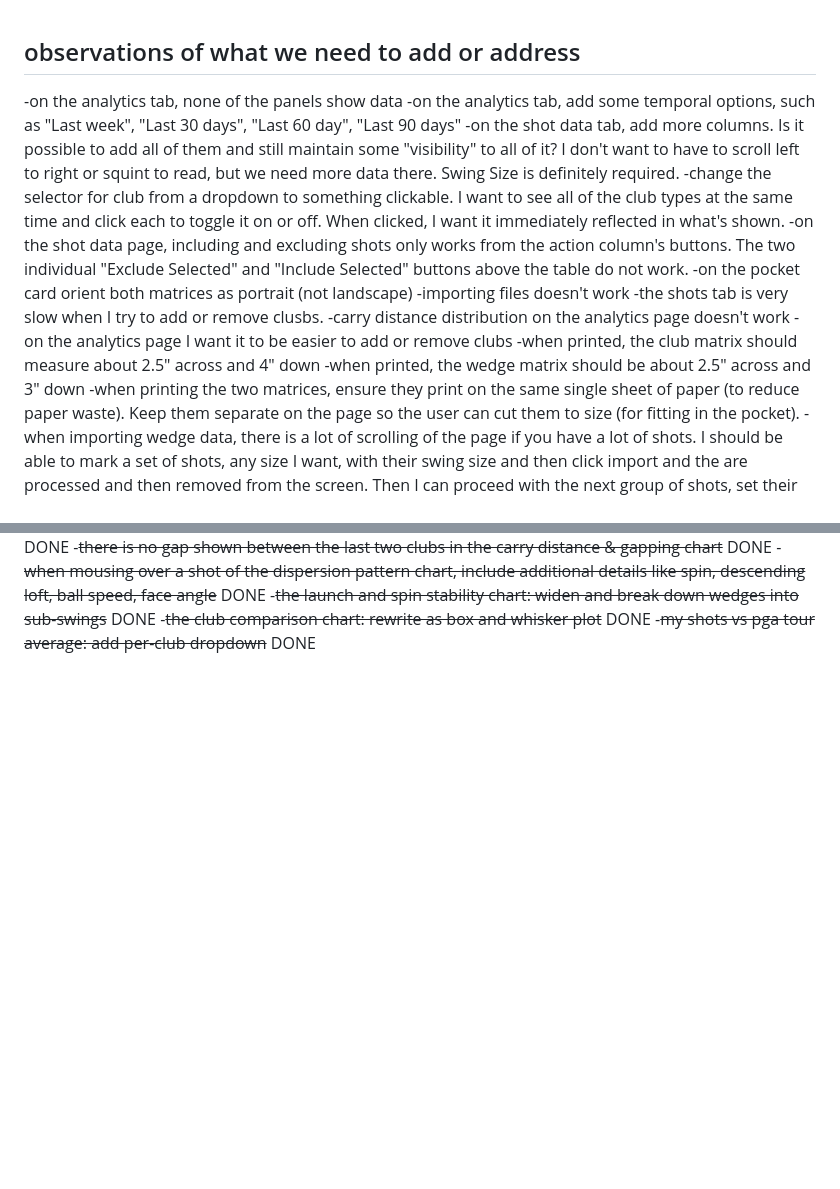
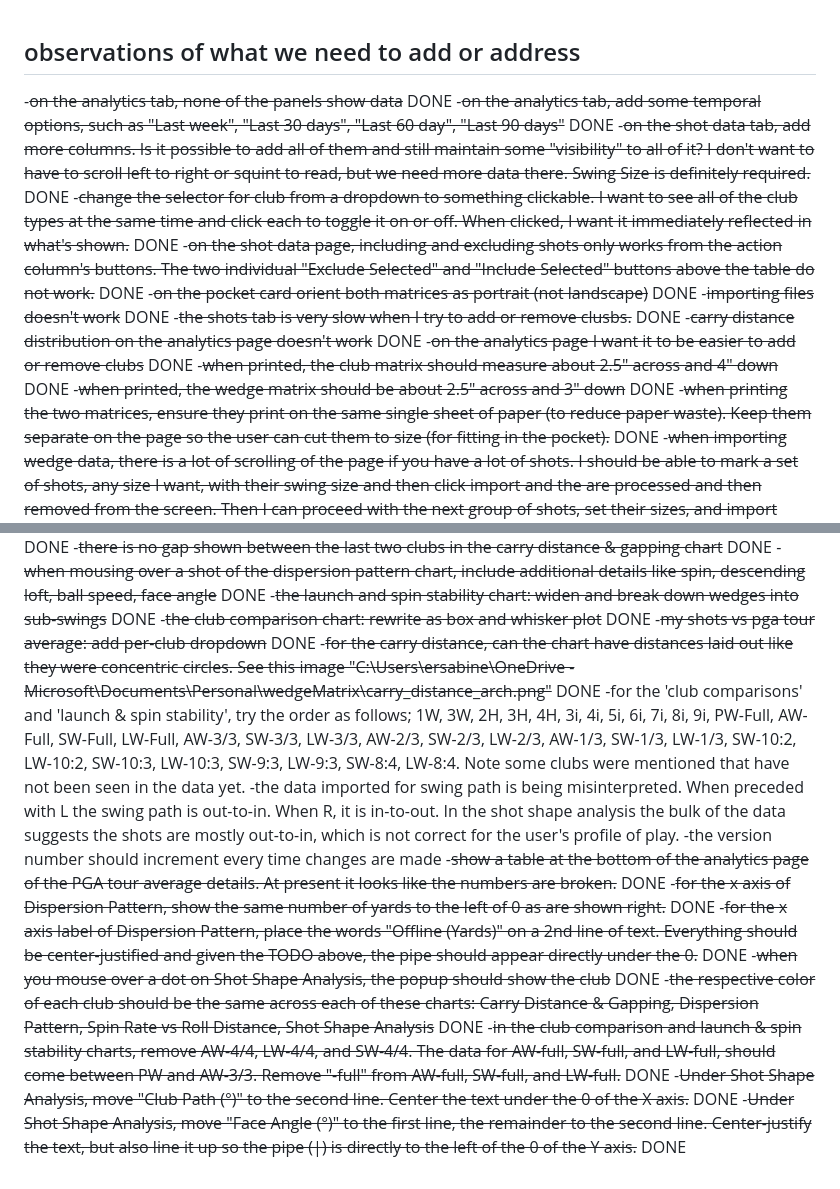
Before and after one commit to esabine/wedgematrix, a Markdown page: TODO.md, 2 parts joined by grey strips. Drawn GitHub-style; blank space fills up the shorter version.

```diff
--- a/TODO.md
+++ b/TODO.md
@@ -1,17 +1,17 @@
 ## observations of what we need to add or address
--on the analytics tab, none of the panels show data
--on the analytics tab, add some temporal options, such as "Last week", "Last 30 days", "Last 60 day", "Last 90 days"
--on the shot data tab, add more columns. Is it possible to add all of them and still maintain some "visibility" to all of it? I don't want to have to scroll left to right or squint to read, but we need more data there. Swing Size is definitely required.
--change the selector for club from a dropdown to something clickable. I want to see all of the club types at the same time and click each to toggle it on or off. When clicked, I want it immediately reflected in what's shown.
--on the shot data page, including and excluding shots only works from the action column's buttons. The two individual "Exclude Selected" and "Include Selected" buttons above the table do not work.
--on the pocket card orient both matrices as portrait (not landscape)
--importing files doesn't work
--the shots tab is very slow when I try to add or remove clusbs.
--carry distance distribution on the analytics page doesn't work
--on the analytics page I want it to be easier to add or remove clubs
--when printed, the club matrix should measure about 2.5" across and 4" down
--when printed, the wedge matrix should be about 2.5" across and 3" down
--when printing the two matrices, ensure they print on the same single sheet of paper (to reduce paper waste). Keep them separate on the page so the user can
-cut them to size (for fitting in the pocket).
--when importing wedge data, there is a lot of scrolling of the page if you have a lot of shots. I should be able to mark a set of shots, any size I want, with their
+-~~on the analytics tab, none of the panels show data~~ DONE
+-~~on the analytics tab, add some temporal options, such as "Last week", "Last 30 days", "Last 60 day", "Last 90 days"~~ DONE
+-~~on the shot data tab, add more columns. Is it possible to add all of them and still maintain some "visibility" to all of it? I don't want to have to scroll left to right or squint to read, but we need more data there. Swing Size is definitely required.~~ DONE
+-~~change the selector for club from a dropdown to something clickable. I want to see all of the club types at the same time and click each to toggle it on or off. When clicked, I want it immediately reflected in what's shown.~~ DONE
+-~~on the shot data page, including and excluding shots only works from the action column's buttons. The two individual "Exclude Selected" and "Include Selected" buttons above the table do not work.~~ DONE
+-~~on the pocket card orient both matrices as portrait (not landscape)~~ DONE
+-~~importing files doesn't work~~ DONE
+-~~the shots tab is very slow when I try to add or remove clusbs.~~ DONE
+-~~carry distance distribution on the analytics page doesn't work~~ DONE
+-~~on the analytics page I want it to be easier to add or remove clubs~~ DONE
+-~~when printed, the club matrix should measure about 2.5" across and 4" down~~ DONE
+-~~when printed, the wedge matrix should be about 2.5" across and 3" down~~ DONE
+-~~when printing the two matrices, ensure they print on the same single sheet of paper (to reduce paper waste). Keep them separate on the page so the user can
+cut them to size (for fitting in the pocket).~~ DONE
+-~~when importing wedge data, there is a lot of scrolling of the page if you have a lot of shots. I should be able to mark a set of shots, any size I want, with their
 swing size and then click import and the are processed and then removed from the screen. Then I can proceed with the next group of shots, set their sizes, and import
@@ -74,3 +74,15 @@ nothing else. For the Percentile, just show the Percentile with the number, as i
 -~~the launch and spin stability chart: widen and break down wedges into sub-swings~~ DONE
 -~~the club comparison chart: rewrite as box and whisker plot~~ DONE
 -~~my shots vs pga tour average: add per-club dropdown~~ DONE
+-~~for the carry distance, can the chart have distances laid out like they were concentric circles. See this image "C:\Users\ersabine\OneDrive - Microsoft\Documents\Personal\wedgeMatrix\carry_distance_arch.png"~~ DONE
+-for the 'club comparisons' and 'launch & spin stability', try the order as follows; 1W, 3W, 2H, 3H, 4H, 3i, 4i, 5i, 6i, 7i, 8i, 9i, PW-Full, AW-Full, SW-Full, LW-Full, AW-3/3, SW-3/3, LW-3/3, AW-2/3, SW-2/3, LW-2/3, AW-1/3, SW-1/3, LW-1/3, SW-10:2, LW-10:2, SW-10:3, LW-10:3, SW-9:3, LW-9:3, SW-8:4, LW-8:4. Note some clubs were mentioned that have not been seen in the data yet.
+-the data imported for swing path is being misinterpreted. When preceded with L the swing path is out-to-in. When R, it is in-to-out. In the shot shape analysis the bulk of the data suggests the shots are mostly out-to-in, which is not correct for the user's profile of play.
+-the version number should increment every time changes are made
+-~~show a table at the bottom of the analytics page of the PGA tour average details. At present it looks like the numbers are broken.~~ DONE
+-~~for the x axis of Dispersion Pattern, show the same number of yards to the left of 0 as are shown right.~~ DONE
+-~~for the x axis label of Dispersion Pattern, place the words "Offline (Yards)" on a 2nd line of text. Everything should be center-justified and given the TODO above, the pipe should appear directly under the 0.~~ DONE
+-~~when you mouse over a dot on Shot Shape Analysis, the popup should show the club~~ DONE
+-~~the respective color of each club should be the same across each of these charts: Carry Distance & Gapping, Dispersion Pattern, Spin Rate vs Roll Distance, Shot Shape Analysis~~ DONE
+-~~in the club comparison and launch & spin stability charts, remove AW-4/4, LW-4/4, and SW-4/4. The data for AW-full, SW-full, and LW-full, should come between PW and AW-3/3.  Remove "-full" from AW-full, SW-full, and LW-full.~~ DONE
+-~~Under Shot Shape Analysis, move "Club Path (°)" to the second line. Center the text under the 0 of the X axis.~~ DONE
+-~~Under Shot Shape Analysis, move "Face Angle (°)" to the first line, the remainder to the second line. Center-justify the text, but also line it up so the pipe (|) is directly to the left of the 0 of the Y axis.~~ DONE
```
Also changed, not shown: other parts of TODO.md (+53 -53 lines), 1 other file.
